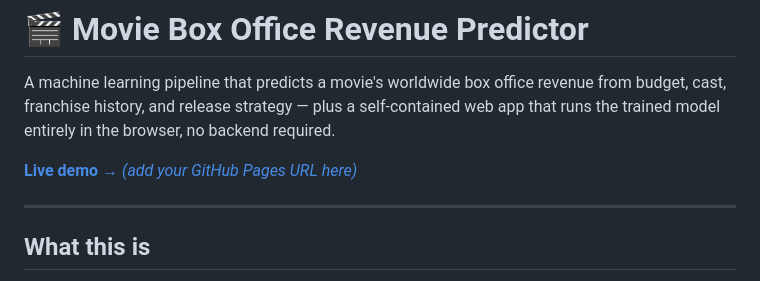
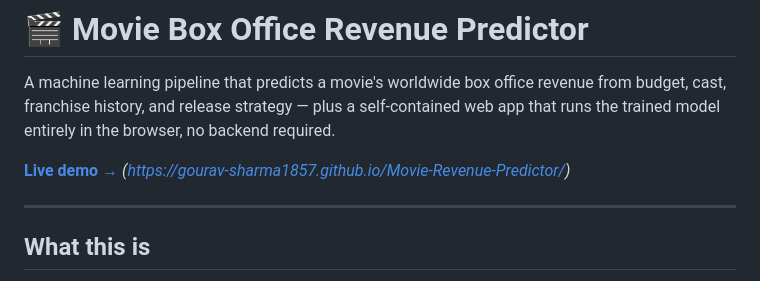
Before and after one commit to gourav-sharma1857/Movie-Revenue-Predictor, a Markdown page: README.md, the part around the change. GitHub-like rendering.

Commit message:
Update live demo link in README.md

```diff
--- a/README.md
+++ b/README.md
@@ -2,7 +2,7 @@
 
 A machine learning pipeline that predicts a movie's worldwide box office revenue from budget, cast, franchise history, and release strategy — plus a self-contained web app that runs the trained model entirely in the browser, no backend required.
 
-**[Live demo →](#)** *[(add your GitHub Pages URL here)](https://gourav-sharma1857.github.io/Movie-Revenue-Predictor/)*
+**[Live demo →](#)** *(https://gourav-sharma1857.github.io/Movie-Revenue-Predictor/)*
 
 ---
 
```
